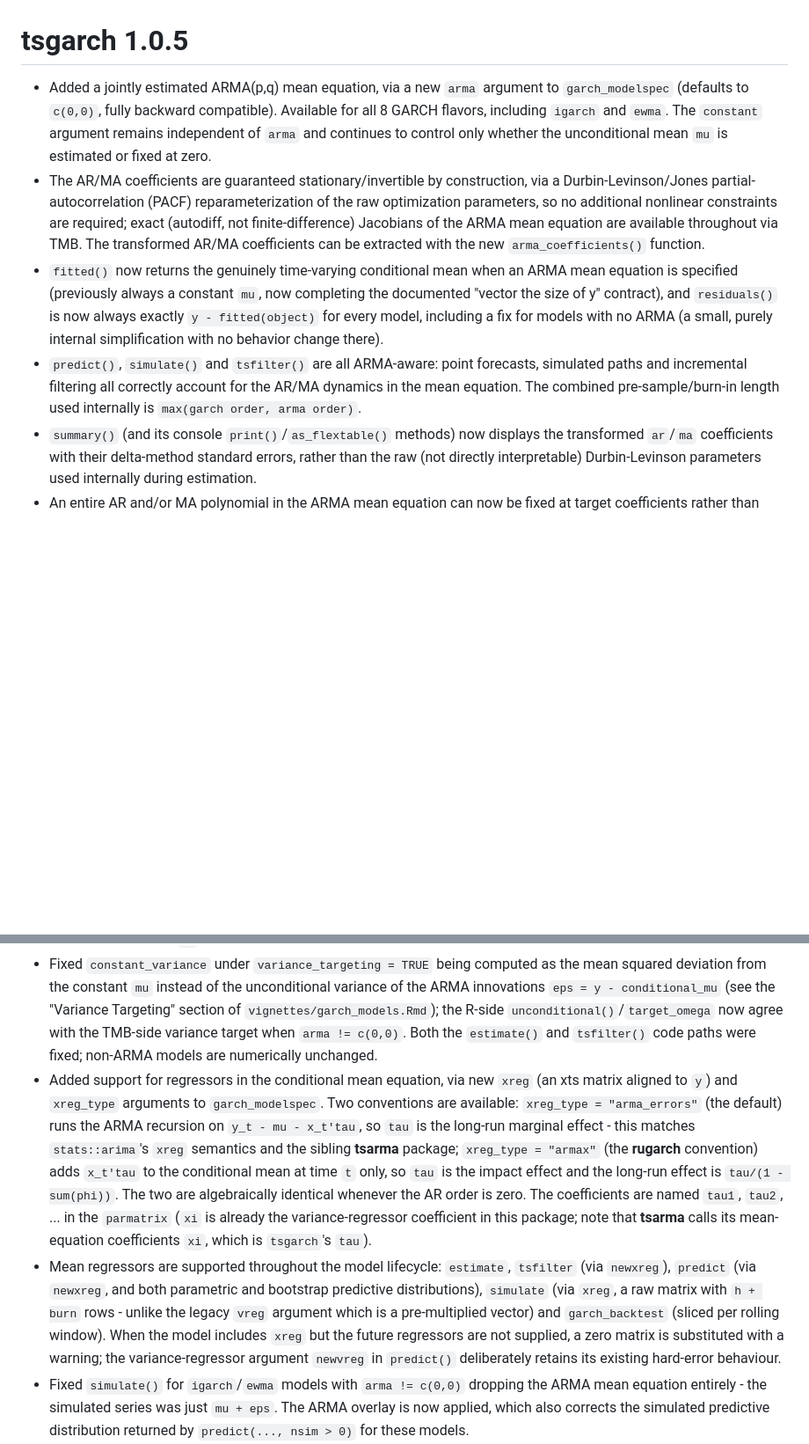
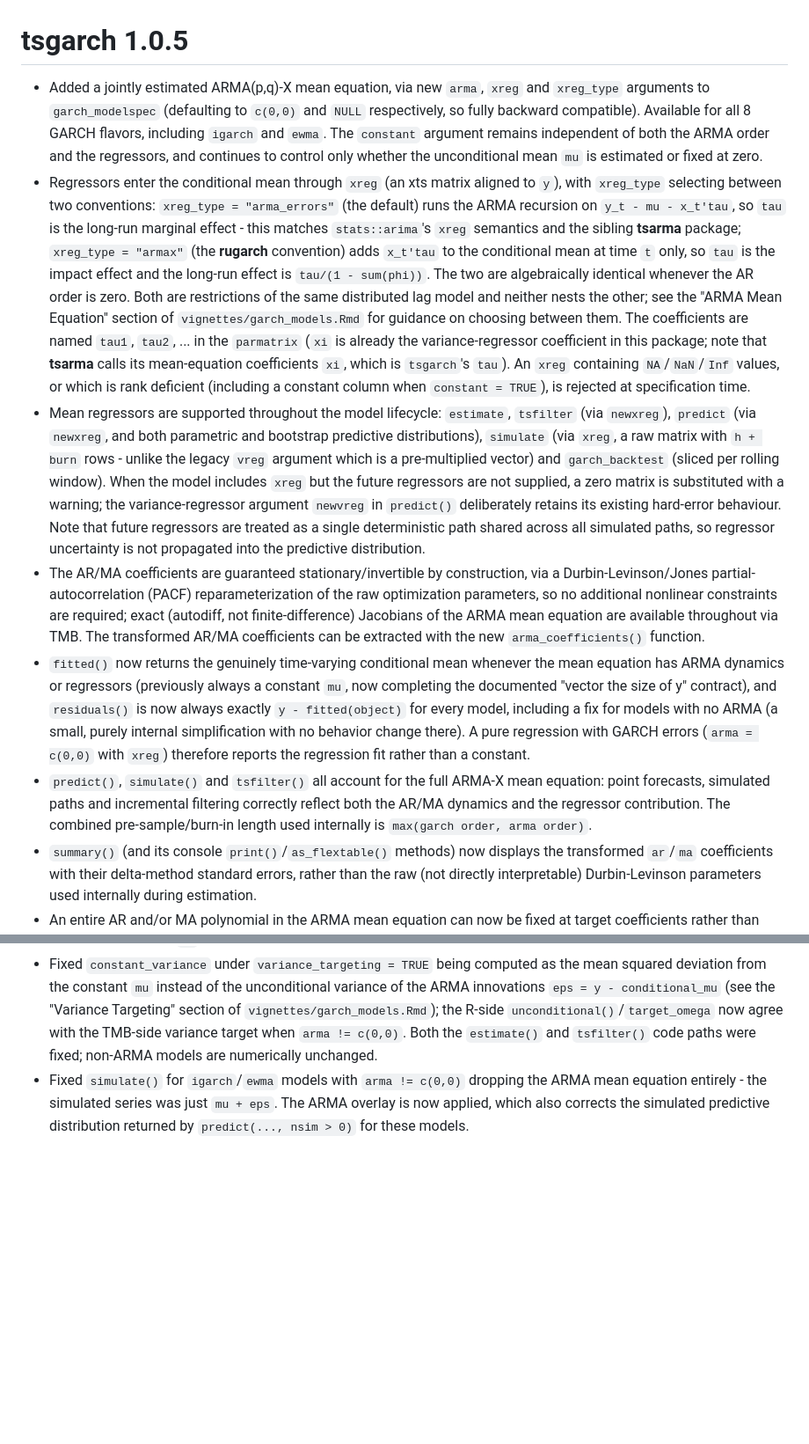
Before and after one commit to tsmodels/tsgarch, a Markdown page: NEWS.md, 2 parts joined by grey strips. Shown at 88% size. GitHub-like rendering; blank space fills up the shorter version.

Commit message:
NEWS: present the mean equation as ARMA-X rather than ARMA
The regressor support was appended after the bug fix entries, which read as
though it were an afterthought to the ARMA work rather than part of the same
feature. The section now opens on the ARMA(p,q)-X mean equation, covering
arma, xreg and xreg_type together, followed by the convention choice and the
lifecycle support, with all of the fixes grouped at the end.

Also records two things the previous wording left out: that xreg is
validated for finiteness and rank at specification time, and that future
regressors are a single deterministic path shared across simulated paths, so
regressor uncertainty does not enter the predictive distribution. The
fitted() entry now notes that a pure regression with GARCH errors reports
the regression fit rather than a constant.

Version stays at 1.0.5, which is unreleased.

```diff
--- a/NEWS.md
+++ b/NEWS.md
@@ -1,26 +1,60 @@
 # tsgarch 1.0.5
 
-* Added a jointly estimated ARMA(p,q) mean equation, via a new `arma` argument
-to `garch_modelspec` (defaults to `c(0,0)`, fully backward compatible).
-Available for all 8 GARCH flavors, including `igarch` and `ewma`. The
-`constant` argument remains independent of `arma` and continues to control
-only whether the unconditional mean `mu` is estimated or fixed at zero.
+* Added a jointly estimated ARMA(p,q)-X mean equation, via new `arma`, `xreg`
+and `xreg_type` arguments to `garch_modelspec` (defaulting to `c(0,0)` and
+`NULL` respectively, so fully backward compatible). Available for all 8
+GARCH flavors, including `igarch` and `ewma`. The `constant` argument
+remains independent of both the ARMA order and the regressors, and continues
+to control only whether the unconditional mean `mu` is estimated or fixed at
+zero.
+* Regressors enter the conditional mean through `xreg` (an xts matrix aligned
+to `y`), with `xreg_type` selecting between two conventions: `xreg_type =
+"arma_errors"` (the default) runs the ARMA recursion on
+`y_t - mu - x_t'tau`, so `tau` is the long-run marginal effect - this
+matches `stats::arima`'s `xreg` semantics and the sibling **tsarma**
+package; `xreg_type = "armax"` (the **rugarch** convention) adds
+`x_t'tau` to the conditional mean at time `t` only, so `tau` is the
+impact effect and the long-run effect is `tau/(1 - sum(phi))`. The two
+are algebraically identical whenever the AR order is zero. Both are
+restrictions of the same distributed lag model and neither nests the other;
+see the "ARMA Mean Equation" section of `vignettes/garch_models.Rmd` for
+guidance on choosing between them. The coefficients are named `tau1`,
+`tau2`, ... in the `parmatrix` (`xi` is already the variance-regressor
+coefficient in this package; note that **tsarma** calls its mean-equation
+coefficients `xi`, which is `tsgarch`'s `tau`). An `xreg` containing
+`NA`/`NaN`/`Inf` values, or which is rank deficient (including a constant
+column when `constant = TRUE`), is rejected at specification time.
+* Mean regressors are supported throughout the model lifecycle:
+`estimate`, `tsfilter` (via `newxreg`), `predict` (via `newxreg`, and
+both parametric and bootstrap predictive distributions), `simulate`
+(via `xreg`, a raw matrix with `h + burn` rows - unlike the legacy
+`vreg` argument which is a pre-multiplied vector) and `garch_backtest`
+(sliced per rolling window). When the model includes `xreg` but the
+future regressors are not supplied, a zero matrix is substituted with a
+warning; the variance-regressor argument `newvreg` in `predict()`
+deliberately retains its existing hard-error behaviour. Note that future
+regressors are treated as a single deterministic path shared across all
+simulated paths, so regressor uncertainty is not propagated into the
+predictive distribution.
 * The AR/MA coefficients are guaranteed stationary/invertible by construction,
 via a Durbin-Levinson/Jones partial-autocorrelation (PACF) reparameterization
 of the raw optimization parameters, so no additional nonlinear constraints
 are required; exact (autodiff, not finite-difference) Jacobians of the ARMA
 mean equation are available throughout via TMB. The transformed AR/MA
 coefficients can be extracted with the new `arma_coefficients()` function.
-* `fitted()` now returns the genuinely time-varying conditional mean when an
-ARMA mean equation is specified (previously always a constant `mu`, now
-completing the documented "vector the size of y" contract), and `residuals()`
-is now always exactly `y - fitted(object)` for every model, including a fix
-for models with no ARMA (a small, purely internal simplification with no
-behavior change there).
-* `predict()`, `simulate()` and `tsfilter()` are all ARMA-aware: point
-forecasts, simulated paths and incremental filtering all correctly account
-for the AR/MA dynamics in the mean equation. The combined pre-sample/burn-in
-length used internally is `max(garch order, arma order)`.
+* `fitted()` now returns the genuinely time-varying conditional mean whenever
+the mean equation has ARMA dynamics or regressors (previously always a
+constant `mu`, now completing the documented "vector the size of y"
+contract), and `residuals()` is now always exactly `y - fitted(object)` for
+every model, including a fix for models with no ARMA (a small, purely
+internal simplification with no behavior change there). A pure regression
+with GARCH errors (`arma = c(0,0)` with `xreg`) therefore reports the
+regression fit rather than a constant.
+* `predict()`, `simulate()` and `tsfilter()` all account for the full
+ARMA-X mean equation: point forecasts, simulated paths and incremental
+filtering correctly reflect both the AR/MA dynamics and the regressor
+contribution. The combined pre-sample/burn-in length used internally is
+`max(garch order, arma order)`.
 * `summary()` (and its console `print()`/`as_flextable()` methods) now
 displays the transformed `ar`/`ma` coefficients with their delta-method
 standard errors, rather than the raw (not directly interpretable)
@@ -74,28 +108,6 @@ conditional_mu` (see the "Variance Targeting" section of
 now agree with the TMB-side variance target when `arma != c(0,0)`. Both
 the `estimate()` and `tsfilter()` code paths were fixed; non-ARMA models
 are numerically unchanged.
-* Added support for regressors in the conditional mean equation, via new
-`xreg` (an xts matrix aligned to `y`) and `xreg_type` arguments to
-`garch_modelspec`. Two conventions are available: `xreg_type =
-"arma_errors"` (the default) runs the ARMA recursion on
-`y_t - mu - x_t'tau`, so `tau` is the long-run marginal effect - this
-matches `stats::arima`'s `xreg` semantics and the sibling **tsarma**
-package; `xreg_type = "armax"` (the **rugarch** convention) adds
-`x_t'tau` to the conditional mean at time `t` only, so `tau` is the
-impact effect and the long-run effect is `tau/(1 - sum(phi))`. The two
-are algebraically identical whenever the AR order is zero. The
-coefficients are named `tau1`, `tau2`, ... in the `parmatrix` (`xi` is already
-the variance-regressor coefficient in this package; note that **tsarma**
-calls its mean-equation coefficients `xi`, which is `tsgarch`'s `tau`).
-* Mean regressors are supported throughout the model lifecycle:
-`estimate`, `tsfilter` (via `newxreg`), `predict` (via `newxreg`, and
-both parametric and bootstrap predictive distributions), `simulate`
-(via `xreg`, a raw matrix with `h + burn` rows - unlike the legacy
-`vreg` argument which is a pre-multiplied vector) and `garch_backtest`
-(sliced per rolling window). When the model includes `xreg` but the
-future regressors are not supplied, a zero matrix is substituted with a
-warning; the variance-regressor argument `newvreg` in `predict()`
-deliberately retains its existing hard-error behaviour.
 * Fixed `simulate()` for `igarch`/`ewma` models with `arma != c(0,0)`
 dropping the ARMA mean equation entirely - the simulated series was
 just `mu + eps`. The ARMA overlay is now applied, which also corrects
```
